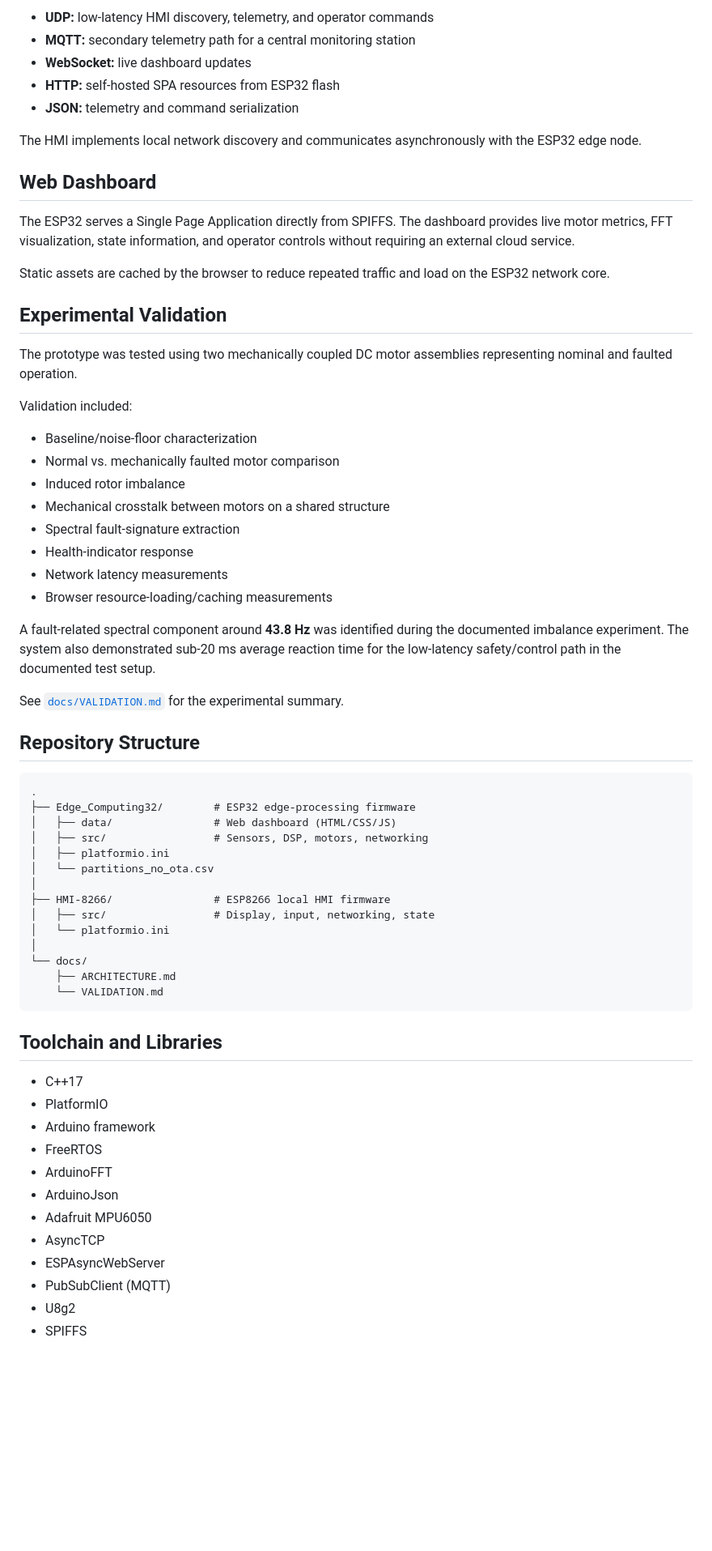
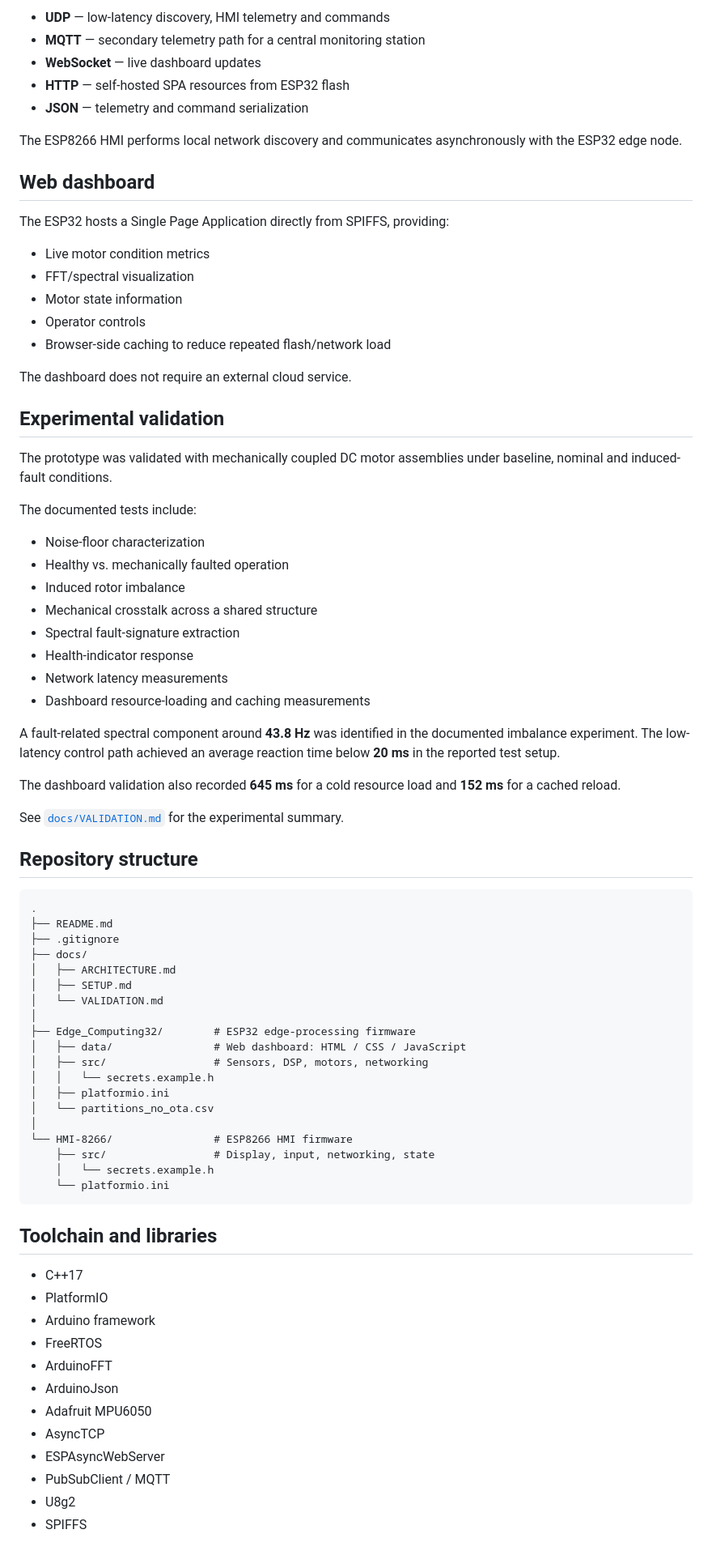
Before and after one commit to onibrute/DC-Motor-Predictive-Maintenance, a Markdown page: README.md, the part around one of its changes. Shown at 81% size. GitHub-like rendering; blank space fills up the shorter version.

Commit message:
Improve README setup and portfolio presentation

````diff
--- a/README.md
+++ b/README.md
@@ -165,57 +164,70 @@ The project uses multiple communication paths for different purposes:
 
-- **UDP:** low-latency HMI discovery, telemetry, and operator commands
-- **MQTT:** secondary telemetry path for a central monitoring station
-- **WebSocket:** live dashboard updates
-- **HTTP:** self-hosted SPA resources from ESP32 flash
-- **JSON:** telemetry and command serialization
+- **UDP** — low-latency discovery, HMI telemetry and commands
+- **MQTT** — secondary telemetry path for a central monitoring station
+- **WebSocket** — live dashboard updates
+- **HTTP** — self-hosted SPA resources from ESP32 flash
+- **JSON** — telemetry and command serialization
 
-The HMI implements local network discovery and communicates asynchronously with the ESP32 edge node.
+The ESP8266 HMI performs local network discovery and communicates asynchronously with the ESP32 edge node.
 
-## Web Dashboard
+## Web dashboard
 
-The ESP32 serves a Single Page Application directly from SPIFFS. The dashboard provides live motor metrics, FFT visualization, state information, and operator controls without requiring an external cloud service.
+The ESP32 hosts a Single Page Application directly from SPIFFS, providing:
 
-Static assets are cached by the browser to reduce repeated traffic and load on the ESP32 network core.
+- Live motor condition metrics
+- FFT/spectral visualization
+- Motor state information
+- Operator controls
+- Browser-side caching to reduce repeated flash/network load
 
-## Experimental Validation
+The dashboard does not require an external cloud service.
 
-The prototype was tested using two mechanically coupled DC motor assemblies representing nominal and faulted operation.
+## Experimental validation
 
-Validation included:
+The prototype was validated with mechanically coupled DC motor assemblies under baseline, nominal and induced-fault conditions.
 
-- Baseline/noise-floor characterization
-- Normal vs. mechanically faulted motor comparison
+The documented tests include:
+
+- Noise-floor characterization
+- Healthy vs. mechanically faulted operation
 - Induced rotor imbalance
-- Mechanical crosstalk between motors on a shared structure
+- Mechanical crosstalk across a shared structure
 - Spectral fault-signature extraction
 - Health-indicator response
 - Network latency measurements
-- Browser resource-loading/caching measurements
+- Dashboard resource-loading and caching measurements
 
-A fault-related spectral component around **43.8 Hz** was identified during the documented imbalance experiment. The system also demonstrated sub-20 ms average reaction time for the low-latency safety/control path in the documented test setup.
+A fault-related spectral component around **43.8 Hz** was identified in the documented imbalance experiment. The low-latency control path achieved an average reaction time below **20 ms** in the reported test setup.
+
+The dashboard validation also recorded **645 ms** for a cold resource load and **152 ms** for a cached reload.
 
 See [`docs/VALIDATION.md`](docs/VALIDATION.md) for the experimental summary.
 
-## Repository Structure
+## Repository structure
 
 ```text
 .
+├── README.md
+├── .gitignore
+├── docs/
+│   ├── ARCHITECTURE.md
+│   ├── SETUP.md
+│   └── VALIDATION.md
+│
 ├── Edge_Computing32/        # ESP32 edge-processing firmware
-│   ├── data/                # Web dashboard (HTML/CSS/JS)
+│   ├── data/                # Web dashboard: HTML / CSS / JavaScript
 │   ├── src/                 # Sensors, DSP, motors, networking
+│   │   └── secrets.example.h
 │   ├── platformio.ini
 │   └── partitions_no_ota.csv
 │
-├── HMI-8266/                # ESP8266 local HMI firmware
-│   ├── src/                 # Display, input, networking, state
-│   └── platformio.ini
-│
-└── docs/
-    ├── ARCHITECTURE.md
-    └── VALIDATION.md
+└── HMI-8266/                # ESP8266 HMI firmware
+    ├── src/                 # Display, input, networking, state
+    │   └── secrets.example.h
+    └── platformio.ini
 ```
 
-## Toolchain and Libraries
+## Toolchain and libraries
 
 - C++17
 - PlatformIO
@@ -226,7 +238,7 @@ See [`docs/VALIDATION.md`](docs/VALIDATION.md) for the experimental summary.
 - Adafruit MPU6050
 - AsyncTCP
 - ESPAsyncWebServer
-- PubSubClient (MQTT)
+- PubSubClient / MQTT
 - U8g2
 - SPIFFS
 
````
Also changed, not shown: other parts of README.md (+76 -53 lines).
